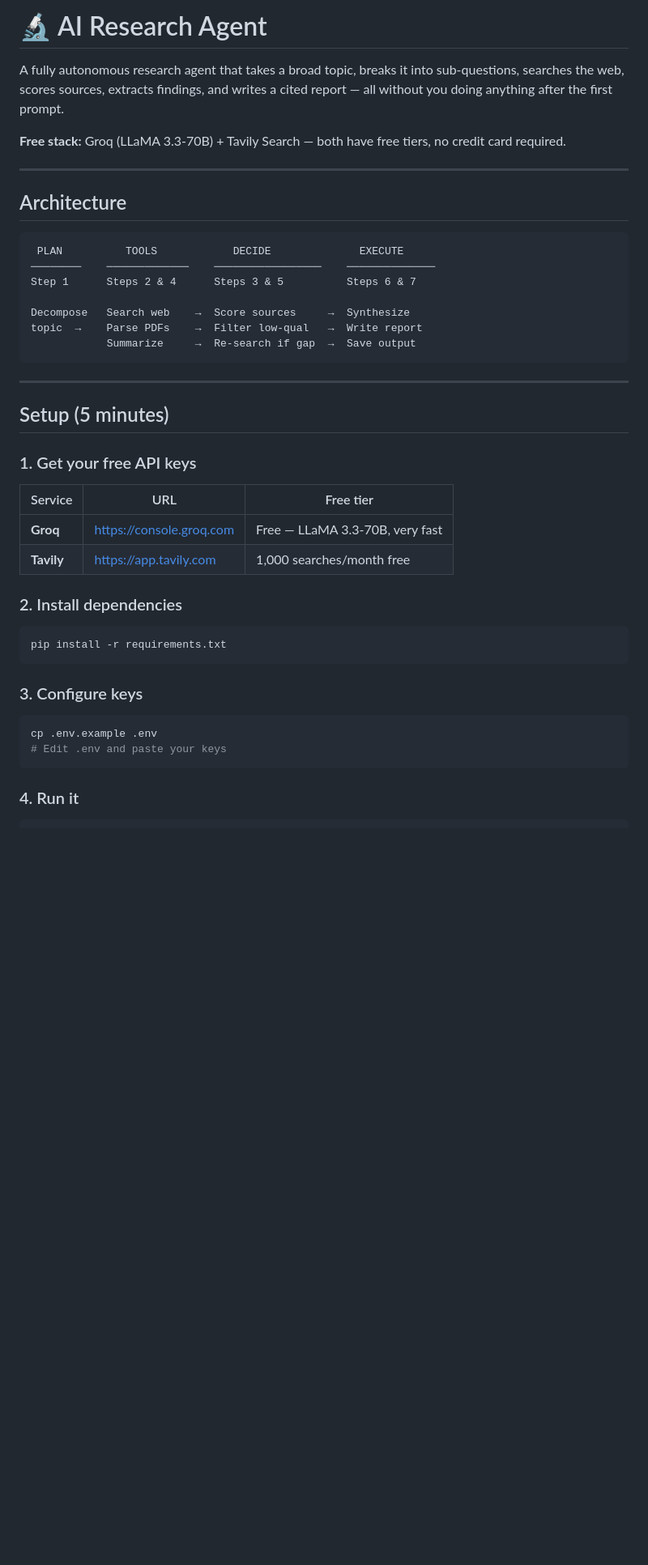
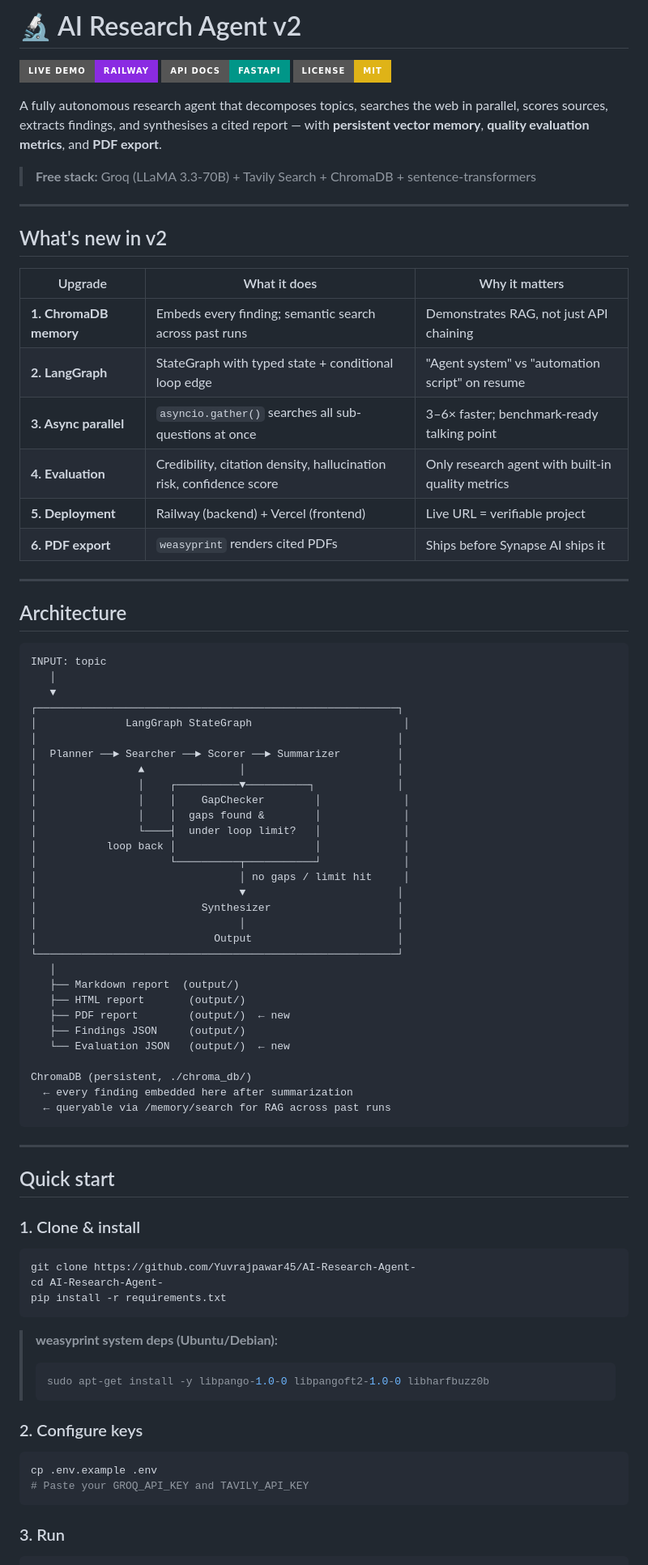
Before and after one commit to Yuvrajpawar45/AI-Research-Agent-, a Markdown page: README.md, the part around one of its changes. Shown at 81% size. Drawn GitHub-style; badges without logos; blank space fills up the shorter version.

````diff
--- a/README.md
+++ b/README.md
@@ -1,47 +1,89 @@
-# 🔬 AI Research Agent
+# 🔬 AI Research Agent v2
 
-A fully autonomous research agent that takes a broad topic, breaks it into sub-questions, searches the web, scores sources, extracts findings, and writes a cited report — all without you doing anything after the first prompt.
+[![Live Demo](https://img.shields.io/badge/Live%20Demo-Railway-blueviolet?style=for-the-badge)](https://your-app.up.railway.app)
+[![API Docs](https://img.shields.io/badge/API%20Docs-FastAPI-009688?style=for-the-badge)](https://your-app.up.railway.app/docs)
+[![License: MIT](https://img.shields.io/badge/License-MIT-yellow?style=for-the-badge)](LICENSE)
 
-**Free stack:** Groq (LLaMA 3.3-70B) + Tavily Search — both have free tiers, no credit card required.
+A fully autonomous research agent that decomposes topics, searches the web in
+parallel, scores sources, extracts findings, and synthesises a cited report —
+with **persistent vector memory**, **quality evaluation metrics**, and **PDF export**.
+
+> **Free stack:** Groq (LLaMA 3.3-70B) + Tavily Search + ChromaDB + sentence-transformers
+
+---
+
+## What's new in v2
+
+| Upgrade | What it does | Why it matters |
+|---|---|---|
+| **1. ChromaDB memory** | Embeds every finding; semantic search across past runs | Demonstrates RAG, not just API chaining |
+| **2. LangGraph** | StateGraph with typed state + conditional loop edge | "Agent system" vs "automation script" on resume |
+| **3. Async parallel** | `asyncio.gather()` searches all sub-questions at once | 3–6× faster; benchmark-ready talking point |
+| **4. Evaluation** | Credibility, citation density, hallucination risk, confidence score | Only research agent with built-in quality metrics |
+| **5. Deployment** | Railway (backend) + Vercel (frontend) | Live URL = verifiable project |
+| **6. PDF export** | `weasyprint` renders cited PDFs | Ships before Synapse AI ships it |
 
 ---
 
 ## Architecture
 
 ```
- PLAN          TOOLS            DECIDE              EXECUTE
-────────    ─────────────    ─────────────────    ──────────────
-Step 1      Steps 2 & 4      Steps 3 & 5          Steps 6 & 7
+INPUT: topic
+   │
+   ▼
+┌─────────────────────────────────────────────────────────┐
+│              LangGraph StateGraph                        │
+│                                                         │
+│  Planner ──► Searcher ──► Scorer ──► Summarizer         │
+│                ▲               │                        │
+│                │    ┌──────────▼──────────┐             │
+│                │    │    GapChecker        │             │
+│                │    │  gaps found &        │             │
+│                └────┤  under loop limit?   │             │
+│           loop back │                      │             │
+│                     └──────────┬───────────┘             │
+│                                │ no gaps / limit hit     │
+│                                ▼                        │
+│                          Synthesizer                    │
+│                                │                        │
+│                            Output                       │
+└─────────────────────────────────────────────────────────┘
+   │
+   ├── Markdown report  (output/)
+   ├── HTML report       (output/)
+   ├── PDF report        (output/)  ← new
+   ├── Findings JSON     (output/)
+   └── Evaluation JSON   (output/)  ← new
 
-Decompose   Search web    →  Score sources     →  Synthesize
-topic  →    Parse PDFs    →  Filter low-qual   →  Write report
-            Summarize     →  Re-search if gap  →  Save output
+ChromaDB (persistent, ./chroma_db/)
+  ← every finding embedded here after summarization
+  ← queryable via /memory/search for RAG across past runs
 ```
 
 ---
 
-## Setup (5 minutes)
+## Quick start
 
-### 1. Get your free API keys
-
-| Service | URL | Free tier |
-|---------|-----|-----------|
-| **Groq** | https://console.groq.com | Free — LLaMA 3.3-70B, very fast |
-| **Tavily** | https://app.tavily.com | 1,000 searches/month free |
-
-### 2. Install dependencies
+### 1. Clone & install
 
 ```bash
+git clone https://github.com/Yuvrajpawar45/AI-Research-Agent-
+cd AI-Research-Agent-
 pip install -r requirements.txt
 ```
 
-### 3. Configure keys
+> **weasyprint system deps (Ubuntu/Debian):**
+> ```bash
+> sudo apt-get install -y libpango-1.0-0 libpangoft2-1.0-0 libharfbuzz0b
+> ```
+
+### 2. Configure keys
 
 ```bash
 cp .env.example .env
-# Edit .env and paste your keys
+# Paste your GROQ_API_KEY and TAVILY_API_KEY
 ```
 
-### 4. Run it
+### 3. Run
 
 ```bash
````
Also changed, not shown: other parts of README.md (+109 -80 lines).
